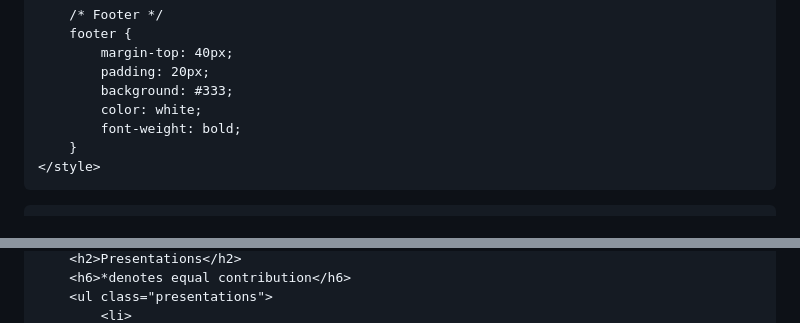
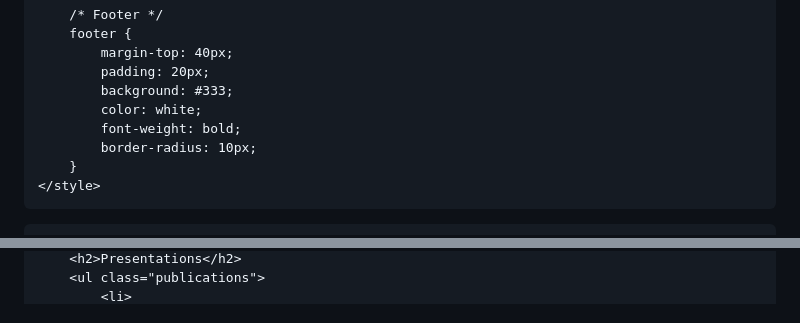
Before and after one commit to Ishanyjha/ishanyjha.github.io, a Markdown page: README.md, 2 parts joined by grey strips. Drawn GitHub-style.

```diff
--- a/README.md
+++ b/README.md
@@ -167,6 +178,7 @@
             background: #333;
             color: white;
             font-weight: bold;
+            border-radius: 10px;
         }
     </style>
 </head>
@@ -228,4 +223,3 @@
         <h2>Presentations</h2>
-        <h6>*denotes equal contribution</h6>
-        <ul class="presentations">
+        <ul class="publications">
             <li>
```
Also changed, not shown: other parts of README.md (+85 -124 lines).
